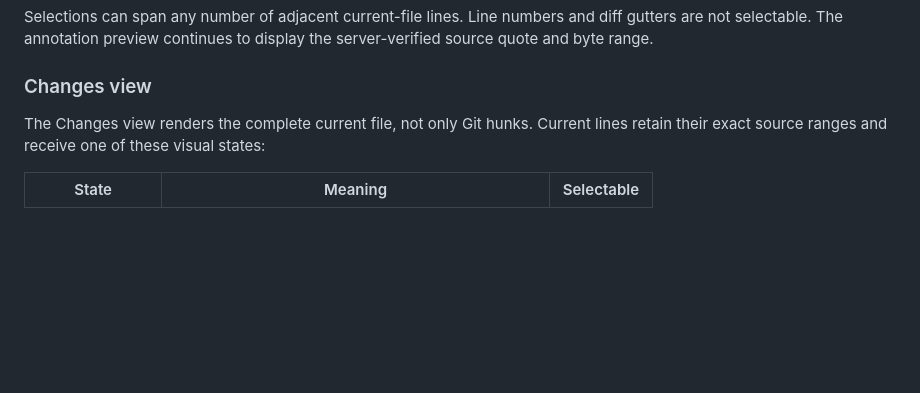
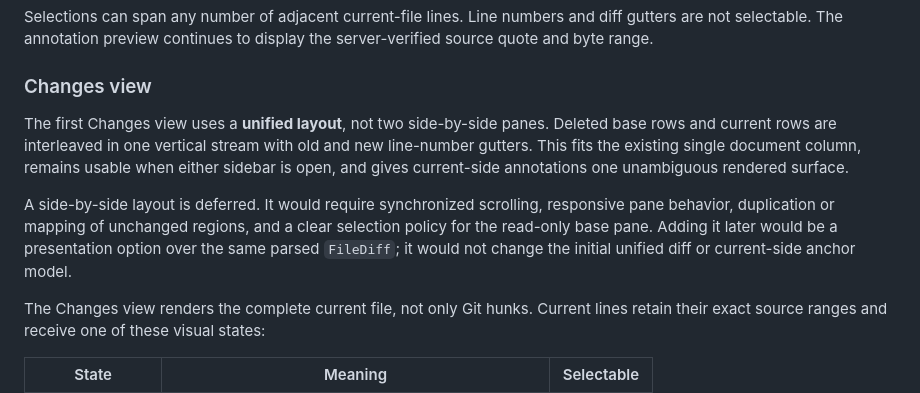
Before and after one commit to atulmirajkar/code-annotator, a Markdown page: docs/designs/code-review.md, the part around the change. Drawn GitHub-style; blank space fills up the shorter version.

Commit message:
docs: specify unified code diff view

```diff
--- a/docs/designs/code-review.md
+++ b/docs/designs/code-review.md
@@ -67,6 +67,18 @@ diff gutters are not selectable. The annotation preview continues to display
 the server-verified source quote and byte range.
 
 ### Changes view
+
+The first Changes view uses a **unified layout**, not two side-by-side panes.
+Deleted base rows and current rows are interleaved in one vertical stream with
+old and new line-number gutters. This fits the existing single document column,
+remains usable when either sidebar is open, and gives current-side annotations
+one unambiguous rendered surface.
+
+A side-by-side layout is deferred. It would require synchronized scrolling,
+responsive pane behavior, duplication or mapping of unchanged regions, and a
+clear selection policy for the read-only base pane. Adding it later would be a
+presentation option over the same parsed `FileDiff`; it would not change the
+initial unified diff or current-side anchor model.
 
 The Changes view renders the complete current file, not only Git hunks. Current
 lines retain their exact source ranges and receive one of these visual states:
```
